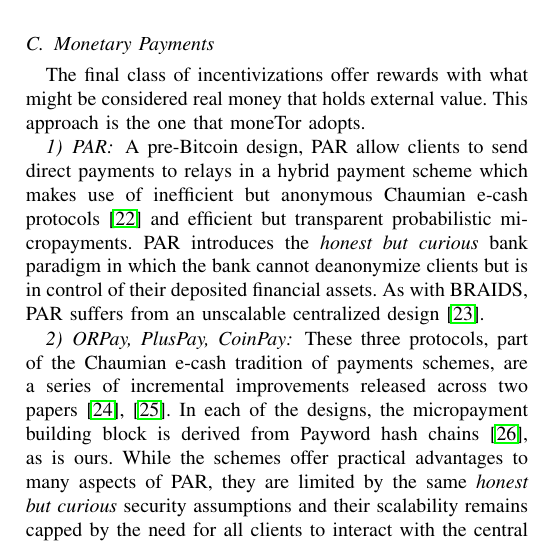
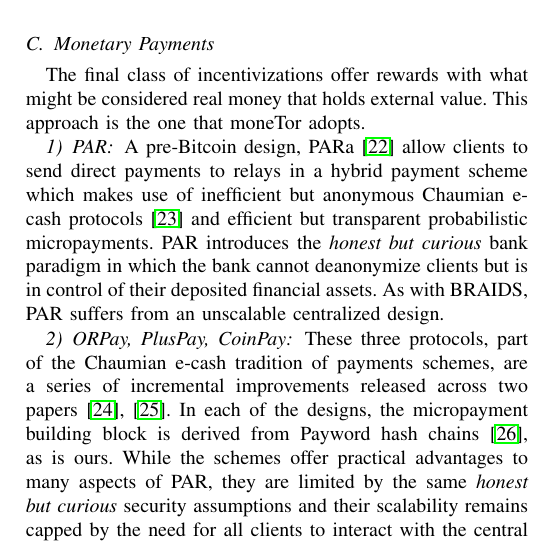
Before and after one commit to thiennamdinh/moneTor, a LaTeX paper (paper/main.tex, which reads paper/sections/related-work.tex): part of one column of page 4 of 22, cut so that both start at the same text. Compiled offline with pdfLaTeX; a missing font is replaced by an installed copy or a similar font; a LaTeX package or settings file that is missing is left out.

Commit message:
move citation, as reviewer 1 thought one was missing

```diff
--- a/paper/sections/related-work.tex
+++ b/paper/sections/related-work.tex
@@ -72,13 +72,13 @@
 The final class of incentivizations offer rewards with what might be considered
 real money that holds external value. This approach is the one that moneTor adopts.
 
-\subsubsection{PAR} A pre-Bitcoin design, PAR allow clients to send direct
+\subsubsection{PAR} A pre-Bitcoin design, PARa~\cite{androulaki2008payment} allow clients to send direct
 payments to relays in a hybrid payment scheme which makes use of inefficient but
 anonymous Chaumian e-cash protocols~\cite{chaum1988untraceable} and efficient
 but transparent probabilistic micropayments. PAR introduces the \emph{honest but
   curious} bank paradigm in which the bank cannot deanonymize clients but is in
 control of their deposited financial assets. As with BRAIDS, PAR suffers from an
-unscalable centralized design~\cite{androulaki2008payment}.
+unscalable centralized design.
 
 \subsubsection{ORPay, PlusPay, CoinPay} These three protocols, part of the
 Chaumian e-cash tradition of payments schemes, are a series of incremental
```
